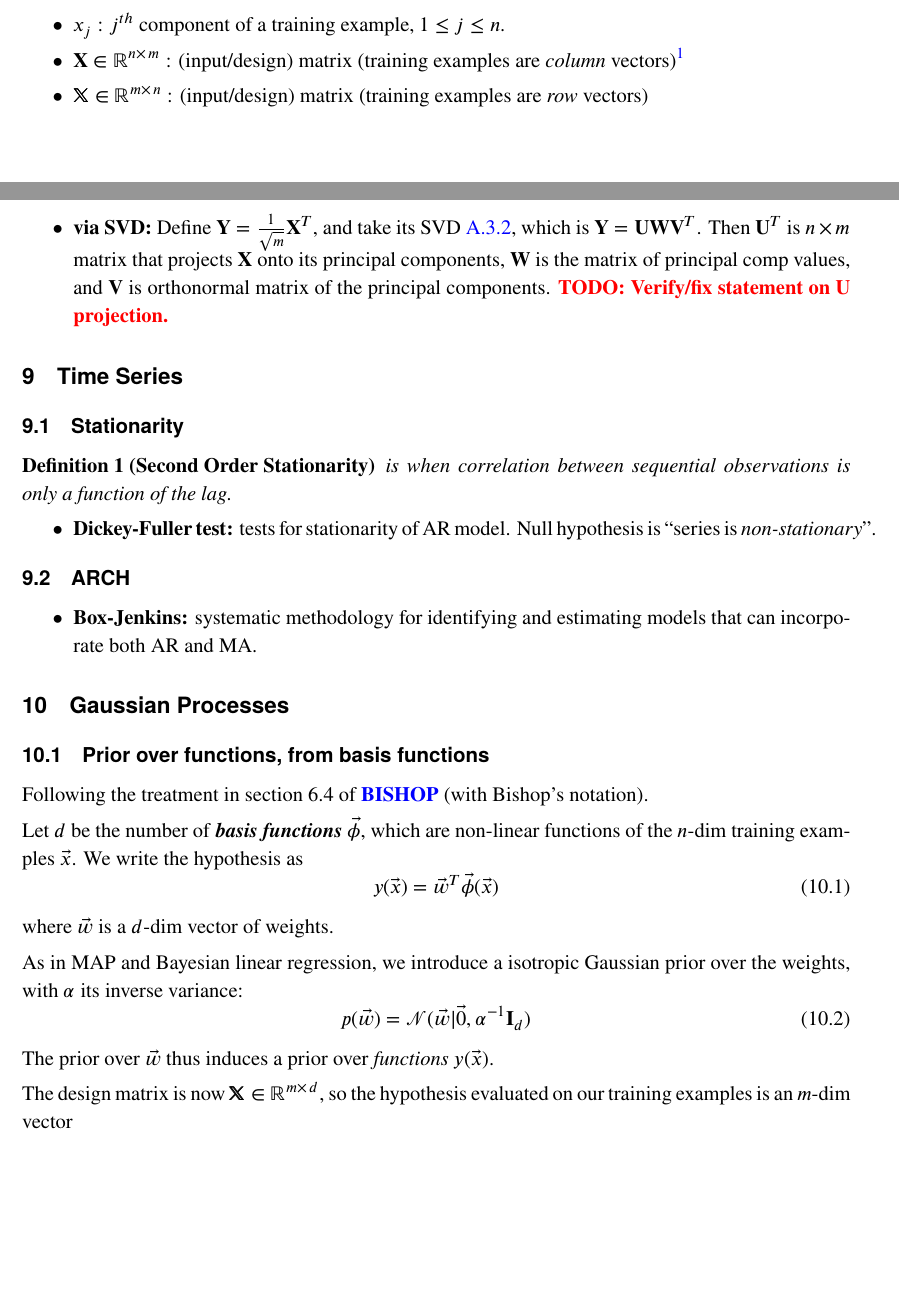
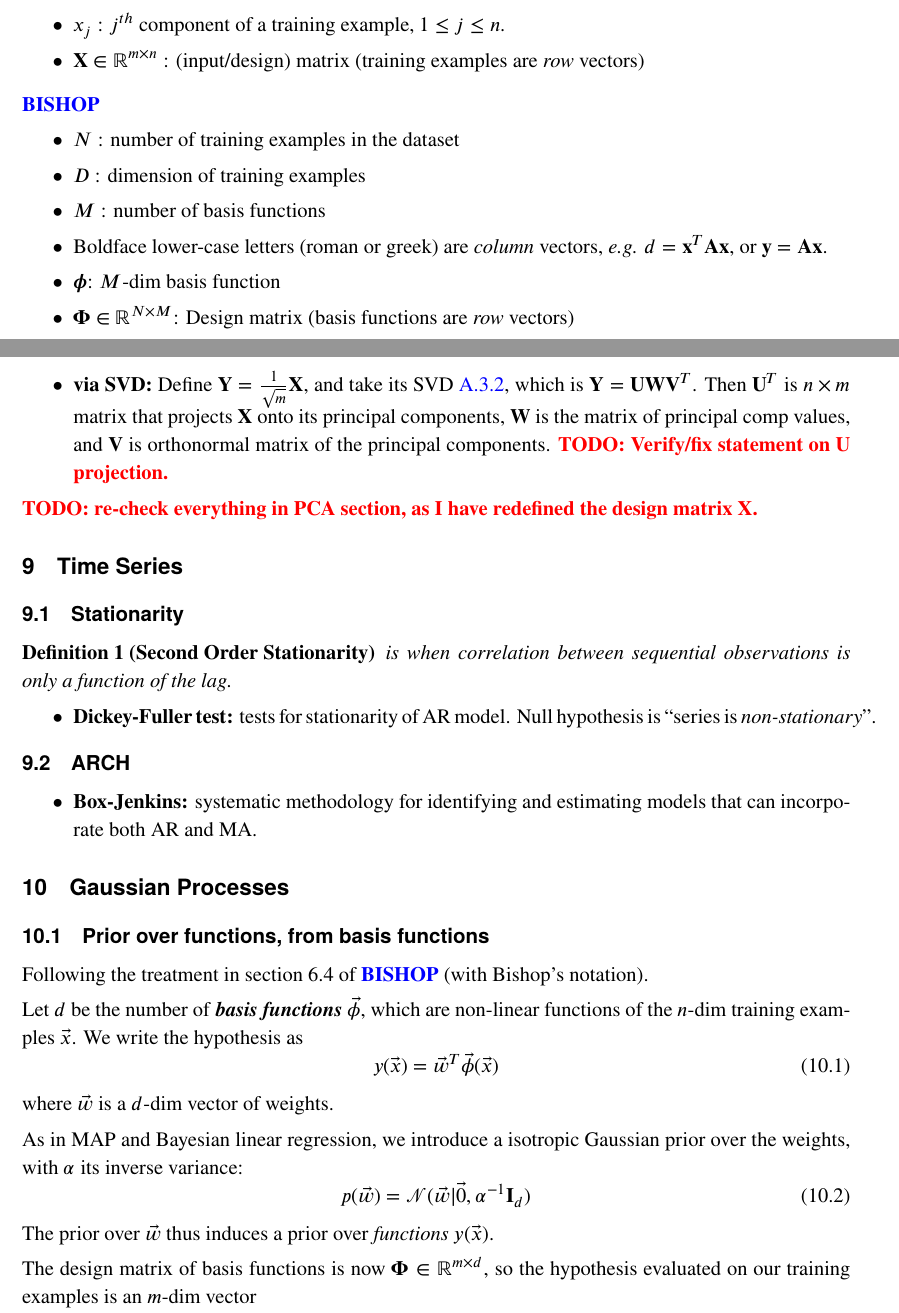
Before and after one commit to fineline179/cheatsheets, a LaTeX document (cheatSheetML.tex, which reads structure_cheatSheet.tex): two parts of pages 4 and 9 of 15, joined at a grey line, cut so that both start at the same text, the shorter picture padded with empty space. Compiled offline with XeLaTeX.

Commit message:
now only using standard convention for design matrices

```diff
--- a/cheatSheetML.tex
+++ b/cheatSheetML.tex
@@ -42,13 +43,21 @@
   $1 \leq i \leq m$
   \item $y^{(i)}$ : $i^{th}$ output (\emph{column} vector), $1 \leq i \leq m$
   \item $x_j$ : $j^{th}$ component of a training example, $1 \leq j \leq n$.
-  \item $\mX \in \mbb{R}^{n \times\, m}$ : (input/design) matrix (training examples are
-  \emph{column} vectors)\footnote{Note our non-conventional definition of the design
-    matrix $\mX$. The more conventional version is denoted $\mbbb{X}$.}
-  \item $\mbbb{X} \in \mbb{R}^{m \times\, n}$ : (input/design) matrix (training examples
-  are \emph{row} vectors)
+  \item $\mX \in \mbb{R}^{m \times n}$ : (input/design) matrix (training examples are
+  \emph{row} vectors)
 \end{itemize}
 
+\paragraph{\cite{BISHOP}}
+\begin{itemize}
+  \item $N$ : number of training examples in the dataset
+  \item $D$ : dimension of training examples
+  \item $M$ : number of basis functions
+  \item Boldface lower-case letters (roman or greek) are \emph{column} vectors, \eeg
+  $d = \mbf{x}^T \mA \mbf{x}$, or $\mbf{y} = \mA \mbf{x}$.
+  \item $\bms{\phi}$: $M$-dim basis function
+  \item $\mPhi \in \mathbb{R}^{N \times M}$: Design matrix (basis functions are
+  \emph{row} vectors)
+\end{itemize}
 
 
 \newpage
@@ -284,10 +292,13 @@ the directions of maximum variance, ordered by decreasing variance in their dire
-  \item \tbf{via SVD:} Define $\mY = \frac{1}{\sqrt{m}} \mX^T$, and take its SVD
+  $\mbf{C_X} = \frac{1}{m} \mX^T \mX$.
+  \item \tbf{via SVD:} Define $\mY = \frac{1}{\sqrt{m}} \mX$, and take its SVD
   \ref{subsubsec:SVD}, which is $\mY = \mU \mW \mV^T$. Then $\mU^T$ is $n \times m$
   matrix that projects $\mX$ onto its principal components, $\mW$ is the matrix of
   principal comp values, and $\mV$ is orthonormal matrix of the principal
   components. \TODO{Verify/fix statement on $\mU$ projection.}
 \end{itemize}
 
+
+\TODO{re-check everything in PCA section, as I have redefined the design matrix $\mX$.}
 
 
 %%%%%%%%%%%%%%%%%%%%%%%%%%%%%%%%%%%%%%%%%%%%%%%%%%%%%%%%%%%%%%%%%%%%%%%%%%%%%%%%%%%%%%%%
@@ -332,6 +343,6 @@ the weights, with $\alpha$ its inverse variance:
 \end{equation}
 The prior over $\v{w}$ thus induces a prior over \emph{functions} $y(\v{x})$.
 
-The design matrix is now $\mbbb{X} \in \mbb{R}^{m \times\, d}$, so the hypothesis
-evaluated on our training examples is an $m$-dim vector
+The design matrix of basis functions is now $\mPhi \in \mbb{R}^{m \times d}$, so the
+hypothesis evaluated on our training examples is an $m$-dim vector
 \begin{equation}
--- a/structure_cheatSheet.tex
+++ b/structure_cheatSheet.tex
@@ -92,6 +92,7 @@
 % Greek
 \newcommand{\mSigma}{\bms{\Sigma}}
 \newcommand{\mLambda}{\bms{\Lambda}}
+\newcommand{\mPhi}{\bms{\Phi}}
 
 % Proclamation styles
 \newtheorem{definition}{Definition}
```
Also changed, not shown: cheatSheetML.pdf, cheatSheetML.tex (18 more changed lines).
